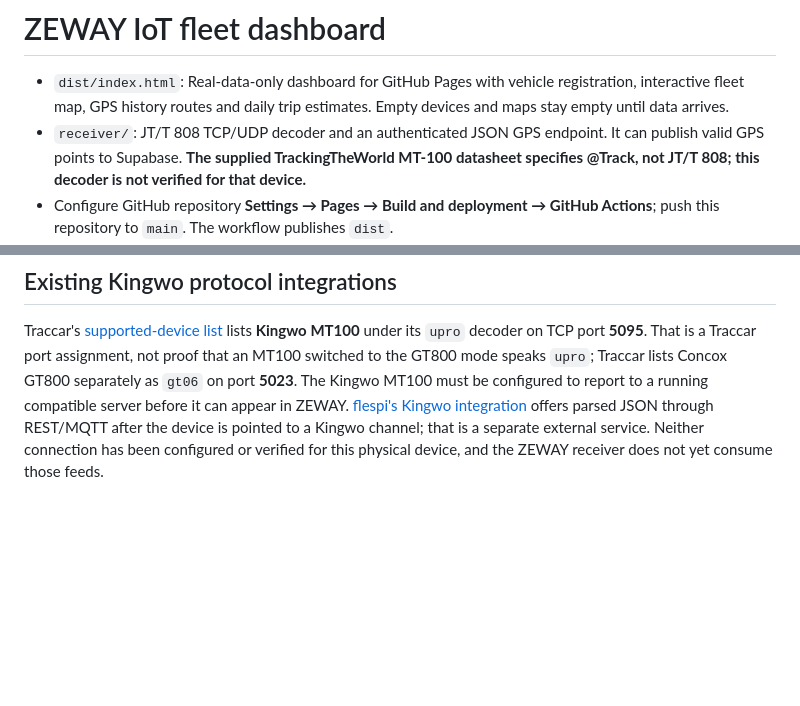
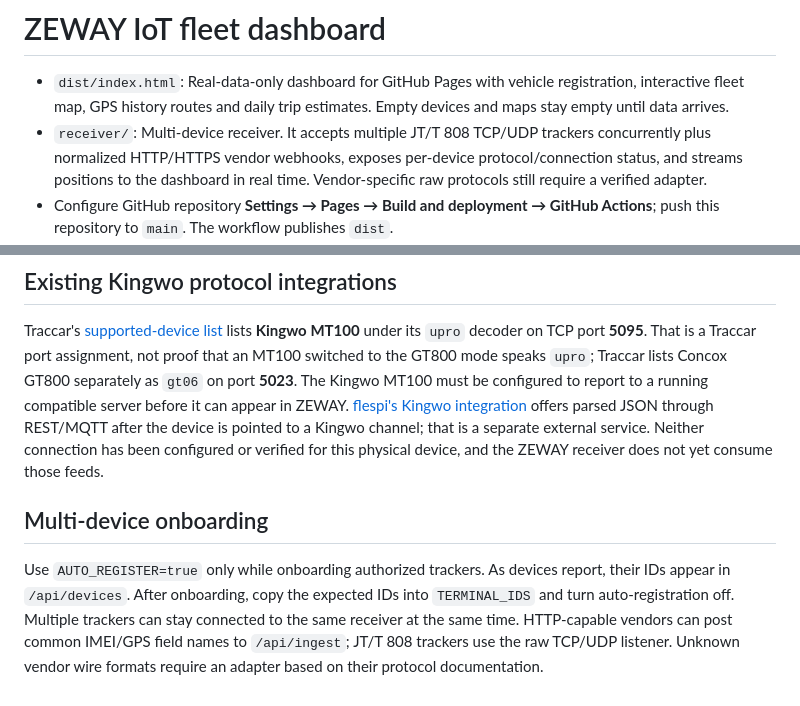
Before and after one commit to akoliyasonu5-blip/ZEWAY-IOT-, a Markdown page: README.md, 2 parts joined by grey strips. GitHub-like rendering; blank space fills up the shorter version.

Commit message:
Describe multi-device GPS architecture

```diff
--- a/README.md
+++ b/README.md
@@ -1,7 +1,7 @@
 # ZEWAY IoT fleet dashboard
 
 - `dist/index.html`: Real-data-only dashboard for GitHub Pages with vehicle registration, interactive fleet map, GPS history routes and daily trip estimates. Empty devices and maps stay empty until data arrives.
-- `receiver/`: JT/T 808 TCP/UDP decoder and an authenticated JSON GPS endpoint. It can publish valid GPS points to Supabase. **The supplied TrackingTheWorld MT-100 datasheet specifies @Track, not JT/T 808; this decoder is not verified for that device.**
+- `receiver/`: Multi-device receiver. It accepts multiple JT/T 808 TCP/UDP trackers concurrently plus normalized HTTP/HTTPS vendor webhooks, exposes per-device protocol/connection status, and streams positions to the dashboard in real time. Vendor-specific raw protocols still require a verified adapter.
 - Configure GitHub repository **Settings → Pages → Build and deployment → GitHub Actions**; push this repository to `main`. The workflow publishes `dist`.
 - The dashboard is online at https://akoliyasonu5-blip.github.io/ZEWAY-IOT-/ . It displays actual GPS positions only after a compatible receiver is running and the tracker sends it packets. GitHub Pages itself does not accept raw TCP or UDP tracker packets.
 - Vehicles added while signed in under **Supabase** persist for that account. Without sign-in they stay in browser storage. Device IDs may use 6–64 letters, numbers, underscores, hyphens or colons. IMEI-only entries need a matching identifier from the incoming protocol before GPS can be linked.
@@ -25,3 +25,8 @@ The **Kingwo MT100(User Manual)_2022.pdf**, section 4.2.3, allows GT800 on prima
 ## Existing Kingwo protocol integrations
 
 Traccar's [supported-device list](https://www.traccar.org/devices) lists **Kingwo MT100** under its `upro` decoder on TCP port **5095**. That is a Traccar port assignment, not proof that an MT100 switched to the GT800 mode speaks `upro`; Traccar lists Concox GT800 separately as `gt06` on port **5023**. The Kingwo MT100 must be configured to report to a running compatible server before it can appear in ZEWAY. [flespi's Kingwo integration](https://flespi.com/protocols/kingwo) offers parsed JSON through REST/MQTT after the device is pointed to a Kingwo channel; that is a separate external service. Neither connection has been configured or verified for this physical device, and the ZEWAY receiver does not yet consume those feeds.
+
+
+## Multi-device onboarding
+
+Use `AUTO_REGISTER=true` only while onboarding authorized trackers. As devices report, their IDs appear in `/api/devices`. After onboarding, copy the expected IDs into `TERMINAL_IDS` and turn auto-registration off. Multiple trackers can stay connected to the same receiver at the same time. HTTP-capable vendors can post common IMEI/GPS field names to `/api/ingest`; JT/T 808 trackers use the raw TCP/UDP listener. Unknown vendor wire formats require an adapter based on their protocol documentation.
```
